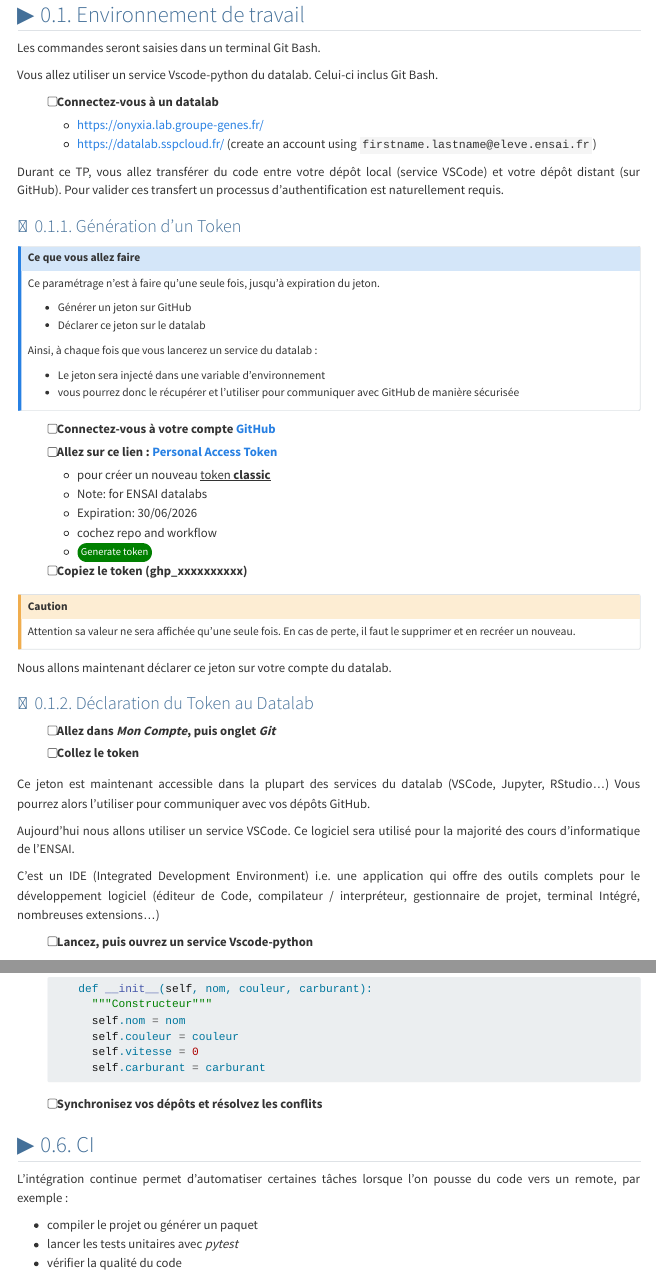
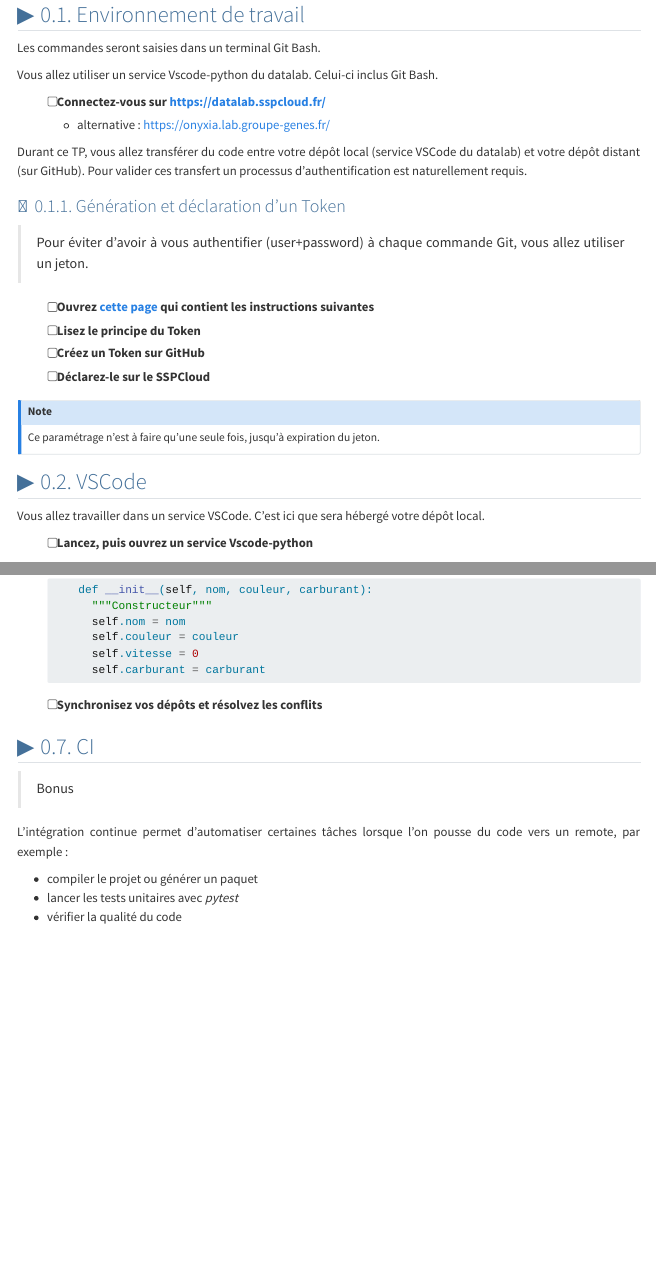
Before and after one commit to ludo2ne/ENSAI-tools, a Quarto document (doc/git/lab.qmd): the page in a window 1100 px wide, from 1500 px down, and a second part further down, joined at a grey line. Rendered offline with R 4.5, knitr and Pandoc in place of Quarto, with nearby package versions; menus at the side of the page are left out; long lines of code are wrapped.

Commit message:
maj link tp datalab

```diff
--- a/_quarto.yml
+++ b/_quarto.yml
@@ -53,7 +53,7 @@ website:
           - href: doc/datalab/vscode-python.qmd
             text: "VSCode Python"
           - href: doc/datalab/lab.qmd
-            text: "TP Découverte"
+            text: "TP Datalab"
       - section: Gérer son Projet
         contents:
           - href: doc/project/lab.qmd
--- a/doc/datalab/basics.qmd
+++ b/doc/datalab/basics.qmd
@@ -168,7 +168,7 @@ Pour éviter ces contrôles incessants, la solution est d'utiliser un **Token Gi
 - [ ] Générez un [jeton classique](https://github.com/settings/tokens/new){target="_blank"}
   - Renseignez :
     - nom du token : *Datalab GENES*
-    - date d'expiration :arrow_right: Custom :arrow_right: *1 an*
+    - date d'expiration :arrow_right: Custom :arrow_right: `31/07/<next year>`
   - :white_check_mark: Cochez **repo** et **workflow**
   - Cliquez sur [Generate token]{.green-button}
 - [ ] Copiez ce jeton commençant par `ghp_` et gardez le précieusement de côté quelques minutes
@@ -186,8 +186,9 @@ GitHub vous a fournit un jeton. Il faut maintenant le déclarer sur le Datalab :
 - [ ] Renseignez les informations suivantes
   - nom d'utilisateur Git
   - mail (celui utilisé pour votre compte GitHub)
-- [ ] Collez votre token
+- [ ] Collez votre token et Validez
 
+> Ainsi dans chaque service que vous lancerez, sera présente une variable d'environnement nommée `GIT_PERSONAL_ACCESS_TOKEN` contenant la valeur de votre token.
 
 ### Utiliser le Token
 
--- a/doc/git/lab.qmd
+++ b/doc/git/lab.qmd
@@ -7,6 +7,7 @@ categories:
   - Clone
   - Add, commit, push
   - Conflit
+  - CI
 ---
 
 ::: {.callout-note}
@@ -94,57 +95,29 @@ Les commandes seront saisies dans un terminal Git Bash.
 
 Vous allez utiliser un service Vscode-python du datalab. Celui-ci inclus Git Bash.
 
-- [ ] Connectez-vous à un datalab
-  - <https://onyxia.lab.groupe-genes.fr/>{target="_blank"}
-  - <https://datalab.sspcloud.fr/>{target="_blank"} (create an account using `firstname.lastname@eleve.ensai.fr`)
+- [ ] Connectez-vous sur <https://datalab.sspcloud.fr/>{target="_blank"}
+  - alternative : <https://onyxia.lab.groupe-genes.fr/>{target="_blank"}
 
-Durant ce TP, vous allez transférer du code entre votre dépôt local (service VSCode) et votre dépôt distant (sur GitHub). Pour valider ces transfert un processus d'authentification est naturellement requis.
+Durant ce TP, vous allez transférer du code entre votre dépôt local (service VSCode du datalab) et votre dépôt distant (sur GitHub). Pour valider ces transfert un processus d'authentification est naturellement requis.
 
-### Génération d'un Token
+### Génération et déclaration d'un Token
 
-::: {.callout-note title="Ce que vous allez faire"}
+> Pour éviter d'avoir à vous authentifier (user+password) à chaque commande Git, vous allez utiliser un jeton.
+
+- [ ] Ouvrez [cette page](../datalab/basics.qmd) qui contient les instructions suivantes
+- [ ] Lisez le principe du Token
+- [ ] Créez un Token sur GitHub
+- [ ] Déclarez-le sur le SSPCloud
+
+::: {.callout-note}
 Ce paramétrage n'est à faire qu'une seule fois, jusqu'à expiration du jeton.
-
-- Générer un jeton sur GitHub
-- Déclarer ce jeton sur le datalab
-
-Ainsi, à chaque fois que vous lancerez un service du datalab :
-
-- Le jeton sera injecté dans une variable d'environnement
-- vous pourrez donc le récupérer et l'utiliser pour communiquer avec GitHub de manière sécurisée
 :::
 
-- [ ] Connectez-vous à votre compte [GitHub](https://github.com/){target="_blank"}
-- [ ] Allez sur ce lien : [Personal Access Token](https://github.com/settings/tokens){target="_blank"}
-  - pour créer un nouveau [token **classic**]{.underline}
-  - Note: for ENSAI datalabs
-  - Expiration: 30/06/2026
-  - cochez repo and workflow
-  - [Generate token]{.green-button}
-- [ ] Copiez le token (ghp_xxxxxxxxxx)
+## VSCode
 
-::: {.callout-caution}
-Attention sa valeur ne sera affichée qu'une seule fois. En cas de perte, il faut le supprimer et en recréer un nouveau.
-:::
-
-Nous allons maintenant déclarer ce jeton sur votre compte du datalab.
-
-
-### Déclaration du Token au Datalab
-
-- [ ] Allez dans *Mon Compte*, puis onglet *Git*
-- [ ] Collez le token
-
-Ce jeton est maintenant accessible dans la plupart des services du datalab (VSCode, Jupyter, RStudio...)
-Vous pourrez alors l'utiliser pour communiquer avec vos dépôts GitHub.
-
-Aujourd'hui nous allons utiliser un service VSCode. Ce logiciel sera utilisé pour la majorité des cours d'informatique de l'ENSAI.
-
-C'est un IDE (Integrated Development Environment) i.e. une application qui offre des outils complets pour le développement logiciel (éditeur de Code, compilateur / interpréteur, gestionnaire de projet, terminal Intégré, nombreuses extensions...)
-
+Vous allez travailler dans un service VSCode. C'est ici que sera hébergé votre dépôt local.
 
 - [ ] Lancez, puis ouvrez un service **Vscode-python**
-
 
 ::: {.callout-important title="à la fin du TP"}
 N'oubliez pas de supprimer votre service !
@@ -871,6 +843,8 @@ Dans le constructeur de la classe *Voiture* :
 
 ## CI
 
+> Bonus
+
 L'intégration continue permet d'automatiser certaines tâches lorsque l'on pousse du code vers un remote, par exemple :
 
 - compiler le projet ou générer un paquet
```
Also changed, not shown: doc/datalab/lab.qmd (+3 -2 lines), doc/git/lab.qmd (1 more changed lines).
